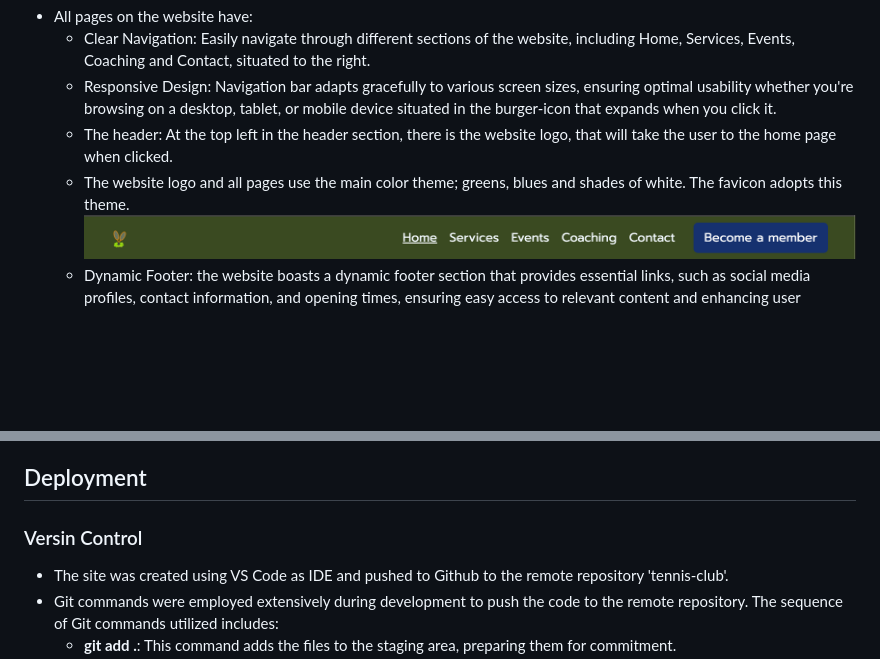
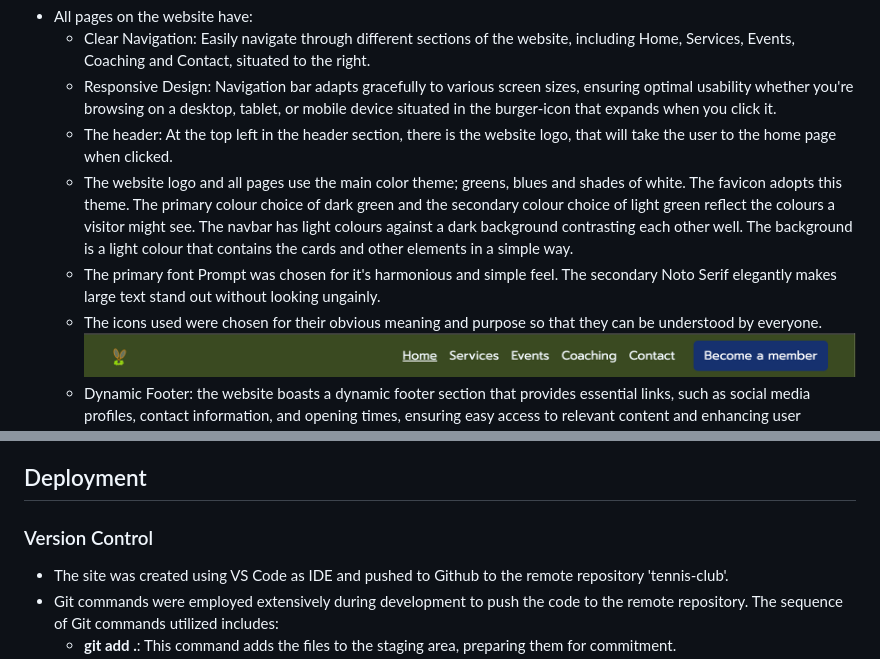
Before and after one commit to AmitKapilaCodeIns/tennis-club, a Markdown page: README.md, 2 parts joined by grey strips. Rendered like a GitHub page; blank space fills up the shorter version.

```diff
--- a/README.md
+++ b/README.md
@@ -44,7 +44,9 @@ The website is comprised of 4 pages, two of which are accessible from the naviga
     -   Clear Navigation: Easily navigate through different sections of the website, including Home, Services, Events, Coaching and Contact, situated to the right.
     -   Responsive Design: Navigation bar adapts gracefully to various screen sizes, ensuring optimal usability whether you're browsing on a desktop, tablet, or mobile device situated in the burger-icon that expands when you click it.
     -   The header: At the top left in the header section, there is the website logo, that will take the user to the home page when clicked.
-    -   The website logo and all pages use the main color theme; greens, blues and shades of white. The favicon adopts this theme.
+    -   The website logo and all pages use the main color theme; greens, blues and shades of white. The favicon adopts this theme. The primary colour choice of dark green and the secondary colour choice of light green reflect the colours a visitor might see. The navbar has light colours against a dark background contrasting each other well. The background is a light colour that contains the cards and other elements in a simple way.
+    -   The primary font Prompt was chosen for it's harmonious and simple feel. The secondary Noto Serif elegantly makes large text stand out without looking ungainly.
+    -   The icons used were chosen for their obvious meaning and purpose so that they can be understood by everyone.
         ![Image of the navbar and the logo CelesTial](./documentation/navbar.png)
     -   Dynamic Footer: the website boasts a dynamic footer section that provides essential links, such as social media profiles, contact information, and opening times, ensuring easy access to relevant content and enhancing user engagement.
         ![Image of the footer with all social medias contacs and copyright](./documentation/footer.png)
@@ -157,7 +159,7 @@ All bugs identified were fixed
 
 ## Deployment
 
-### Versin Control
+### Version Control
 
 -   The site was created using VS Code as IDE and pushed to Github to the remote repository 'tennis-club'.
 -   Git commands were employed extensively during development to push the code to the remote repository. The sequence of Git commands utilized includes:
```
Also changed, not shown: other parts of README.md (+26 -0 lines), wireframes/coaching-wiframe.png (added), wireframes/home-wiframe.png (added), wireframes/member-wiframe.png (added), wireframes/thankyou-wiframe.png (added), 1 other file.
